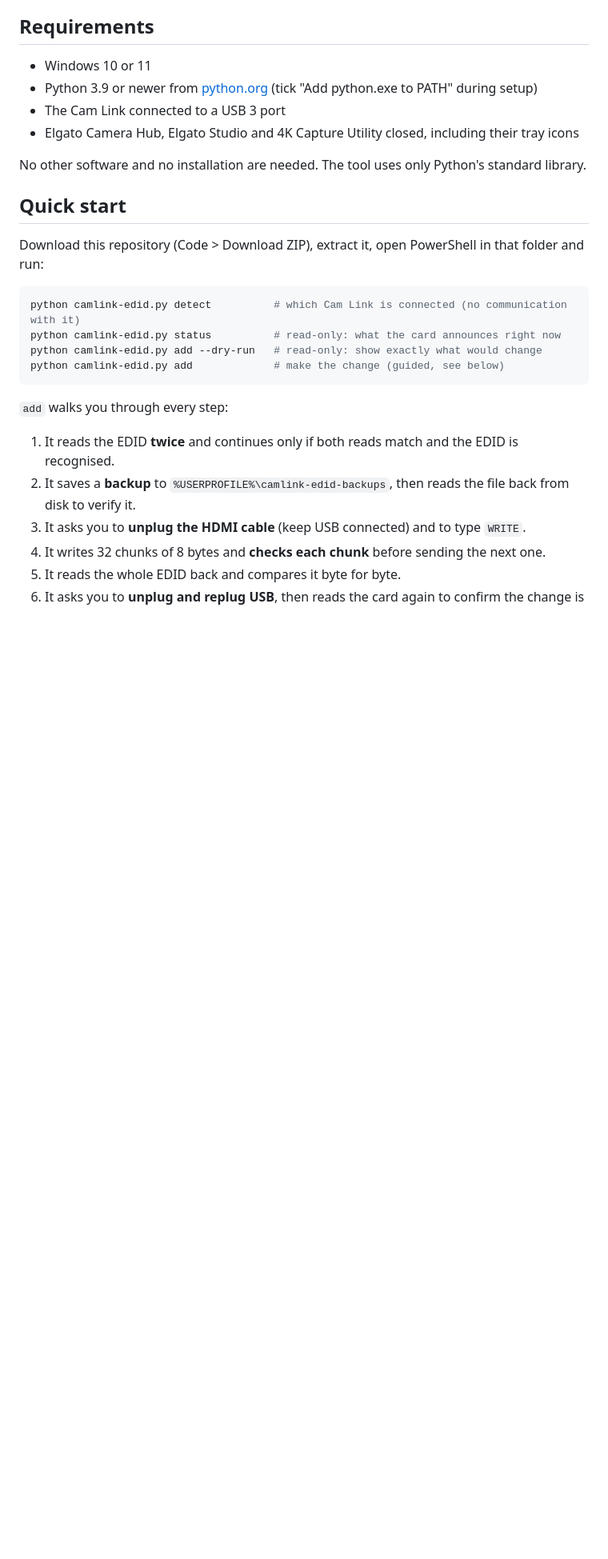
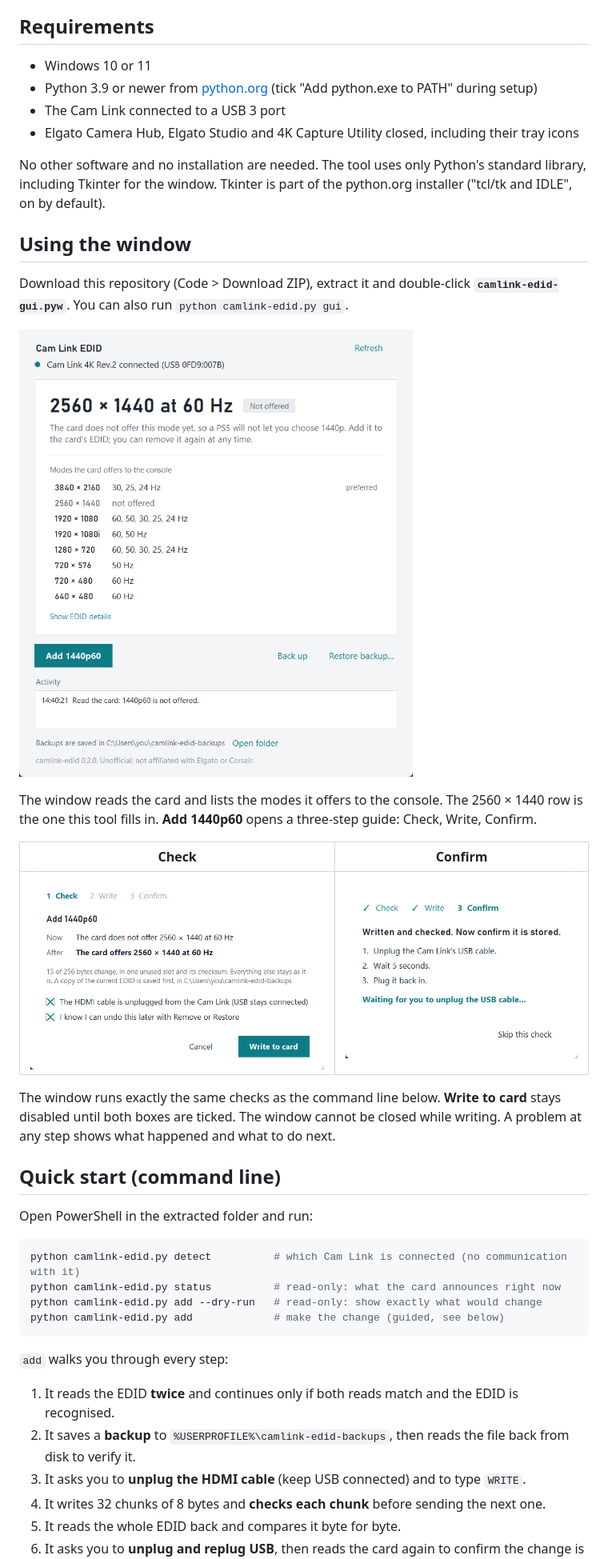
Before and after one commit to why-so-savvy/camlink-edid, a Markdown page: README.md, the part around one of its changes. Shown at 80% size. Rendered like a GitHub page; pictures changed too: docs/images/main-window.png (added), docs/images/wizard-check.png (added), docs/images/wizard-confirm.png (added); blank space fills up the shorter version.

````diff
--- a/README.md
+++ b/README.md
@@ -48,11 +48,25 @@ To find your USB ID, run `python camlink-edid.py detect`. Or open Device Manager
 - The Cam Link connected to a USB 3 port
 - Elgato Camera Hub, Elgato Studio and 4K Capture Utility closed, including their tray icons
 
-No other software and no installation are needed. The tool uses only Python's standard library.
+No other software and no installation are needed. The tool uses only Python's standard library, including Tkinter for the window. Tkinter is part of the python.org installer ("tcl/tk and IDLE", on by default).
 
-## Quick start
+## Using the window
 
-Download this repository (Code > Download ZIP), extract it, open PowerShell in that folder and run:
+Download this repository (Code > Download ZIP), extract it and double-click **`camlink-edid-gui.pyw`**. You can also run `python camlink-edid.py gui`.
+
+![Main window: the card's modes, with the 2560 x 1440 row not offered yet](docs/images/main-window.png)
+
+The window reads the card and lists the modes it offers to the console. The 2560 × 1440 row is the one this tool fills in. **Add 1440p60** opens a three-step guide: Check, Write, Confirm.
+
+| Check | Confirm |
+|---|---|
+| ![Check step: what changes, backup location and two confirmations](docs/images/wizard-check.png) | ![Confirm step: unplug and replug USB to verify the change is stored](docs/images/wizard-confirm.png) |
+
+The window runs exactly the same checks as the command line below. **Write to card** stays disabled until both boxes are ticked. The window cannot be closed while writing. A problem at any step shows what happened and what to do next.
+
+## Quick start (command line)
+
+Open PowerShell in the extracted folder and run:
 
 ```powershell
 python camlink-edid.py detect          # which Cam Link is connected (no communication with it)
````
Also changed, not shown: other parts of README.md (+1 -0 lines), CHANGELOG.md (+13 -0 lines), 10 other files.
